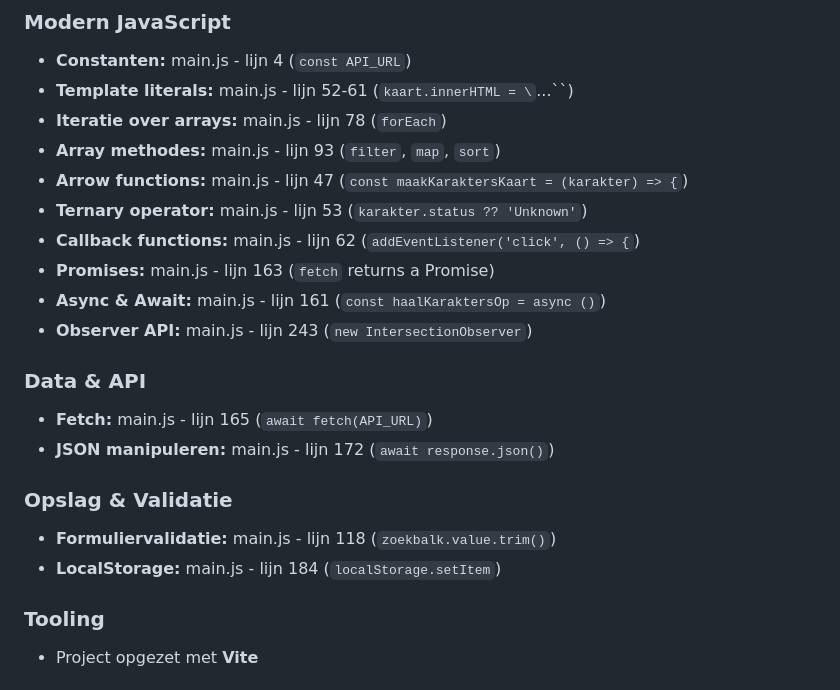
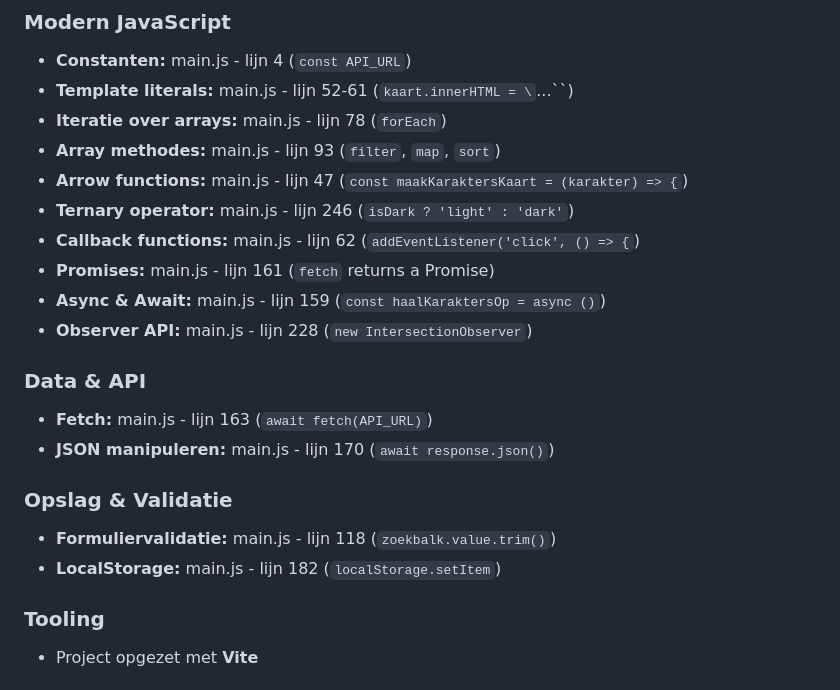
Before and after one commit to Phoumy-Saymoungkhoune/Onepiece-website, a Markdown page: README.md, the part around the change. GitHub-like rendering.

```diff
--- a/README.md
+++ b/README.md
@@ -28,19 +28,19 @@ https://api.api-onepiece.com/v2/characters/en (API)
 - **Iteratie over arrays:** main.js - lijn 78 (`forEach`)
 - **Array methodes:** main.js - lijn 93 (`filter`, `map`, `sort`)
 - **Arrow functions:** main.js - lijn 47 (`const maakKaraktersKaart = (karakter) => {`)
-- **Ternary operator:** main.js - lijn 53 (`karakter.status ?? 'Unknown'`)
+- **Ternary operator:** main.js - lijn 246 (`isDark ? 'light' : 'dark'`)
 - **Callback functions:** main.js - lijn 62 (`addEventListener('click', () => {`)
-- **Promises:** main.js - lijn 163 (`fetch` returns a Promise)
-- **Async & Await:** main.js - lijn 161 (`const haalKaraktersOp = async ()`)
-- **Observer API:** main.js - lijn 243 (`new IntersectionObserver`)
+- **Promises:** main.js - lijn 161 (`fetch` returns a Promise)
+- **Async & Await:** main.js - lijn 159 (`const haalKaraktersOp = async ()`)
+- **Observer API:** main.js - lijn 228 (`new IntersectionObserver`)
 
 ### Data & API
-- **Fetch:** main.js - lijn 165 (`await fetch(API_URL)`)
-- **JSON manipuleren:** main.js - lijn 172 (`await response.json()`)
+- **Fetch:** main.js - lijn 163 (`await fetch(API_URL)`)
+- **JSON manipuleren:** main.js - lijn 170 (`await response.json()`)
 
 ### Opslag & Validatie
 - **Formuliervalidatie:** main.js - lijn 118 (`zoekbalk.value.trim()`)
-- **LocalStorage:** main.js - lijn 184 (`localStorage.setItem`)
+- **LocalStorage:** main.js - lijn 182 (`localStorage.setItem`)
 
 ### Tooling
 - Project opgezet met **Vite**
```
